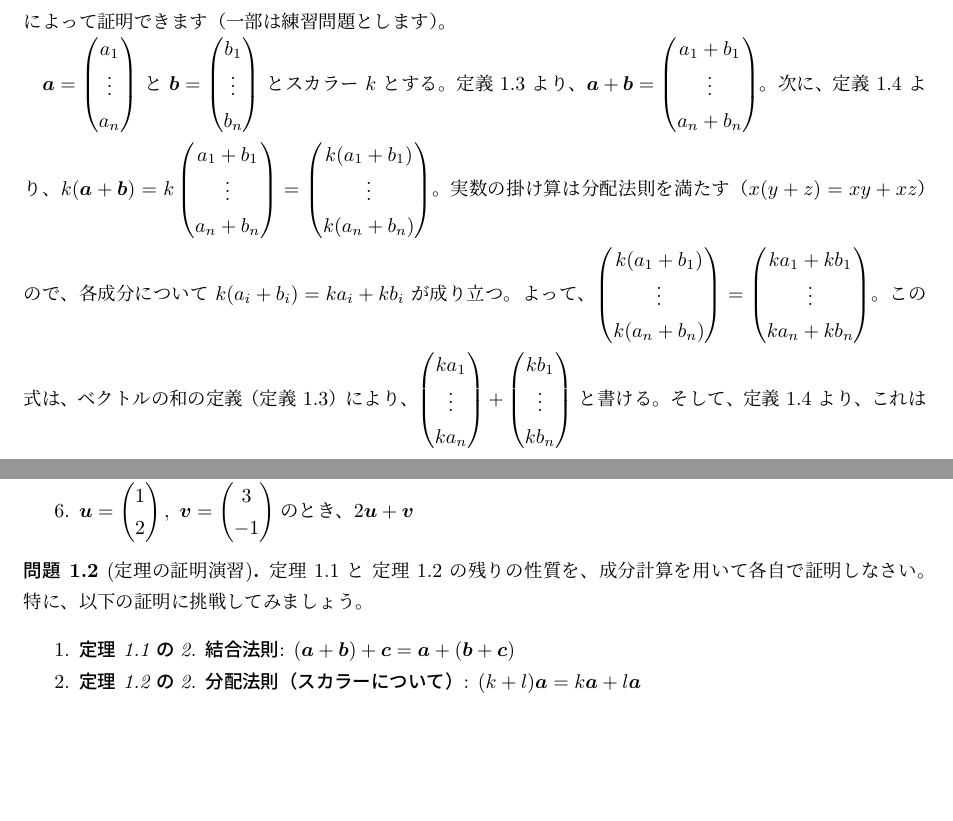
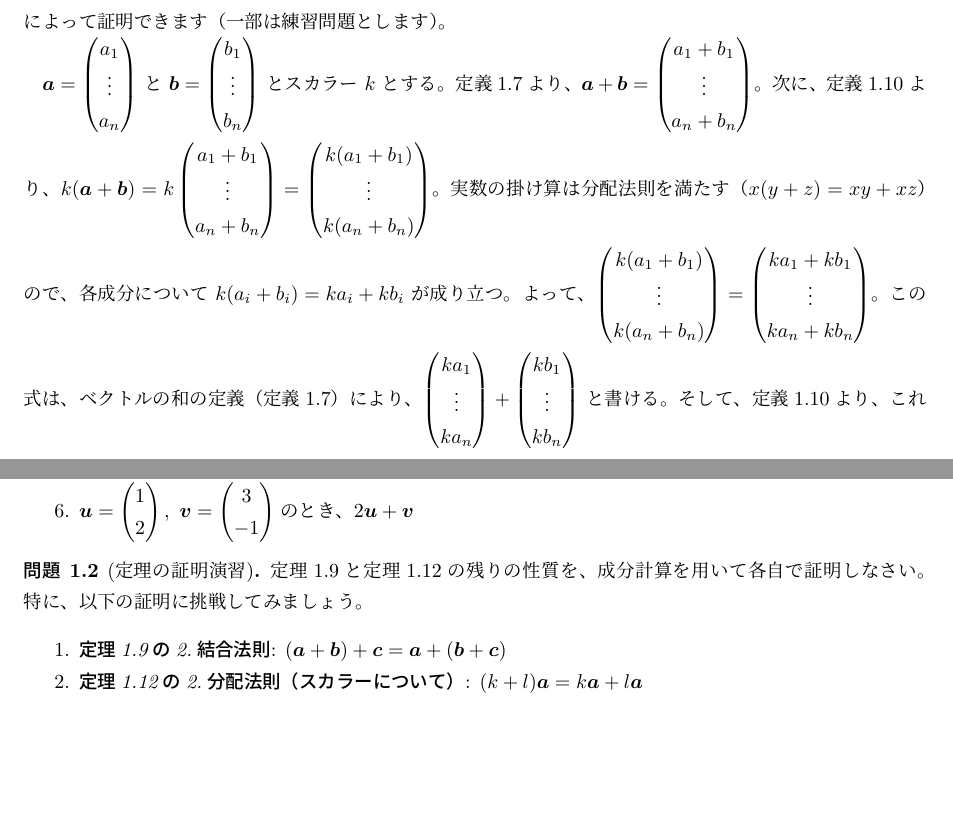
Before and after one commit to oshimayuki1124/linear_algebra_text, a LaTeX document (gemini_text.tex, which reads chapter1.tex): two parts of pages 4 and 5 of 26, joined at a grey line, cut so that both start at the same text, the shorter picture padded with empty space. Compiled offline with pLaTeX and dvipdfmx.

Commit message:
chapter1 referenceを追加

```diff
--- a/chapter1.tex
+++ b/chapter1.tex
@@ -78,8 +78,7 @@ $2 \begin{pmatrix} 3 \\ 2 \end{pmatrix} = \begin{pmatrix} 2 \times 3 \\ 2 \times
 \end{enumerate}
 \begin{proof*}
 ここでは、\emph{分配法則（ベクトルについて）}の証明を示します。その他の性質は、同様の方法で成分計算によって証明できます（一部は練習問題とします）。\par
-$\bm{a} = \begin{pmatrix} a_1 \\ \vdots \\ a_n \end{pmatrix}$ と $\bm{b} = \begin{pmatrix} b_1 \\ \vdots \\ b_n \end{pmatrix}$ とスカラー $k$ とする。
-定義 1.3 より、$\bm{a} + \bm{b} = \begin{pmatrix} a_1 + b_1 \\ \vdots \\ a_n + b_n \end{pmatrix}$。次に、定義 1.4 より、$k(\bm{a} + \bm{b}) = k \begin{pmatrix} a_1 + b_1 \\ \vdots \\ a_n + b_n \end{pmatrix} = \begin{pmatrix} k(a_1 + b_1) \\ \vdots \\ k(a_n + b_n) \end{pmatrix}$。実数の掛け算は分配法則を満たす（$x(y+z) = xy+xz$）ので、各成分について $k(a_i + b_i) = k a_i + k b_i$ が成り立つ。よって、$\begin{pmatrix} k(a_1 + b_1) \\ \vdots \\ k(a_n + b_n) \end{pmatrix} = \begin{pmatrix} k a_1 + k b_1 \\ \vdots \\ k a_n + k b_n \end{pmatrix}$。この式は、ベクトルの和の定義（定義 1.3）により、$\begin{pmatrix} k a_1 \\ \vdots \\ k a_n \end{pmatrix} + \begin{pmatrix} k b_1 \\ \vdots \\ k b_n \end{pmatrix}$ と書ける。そして、定義 1.4 より、これは $k\bm{a} + k\bm{b}$ に等しい。したがって、$k(\bm{a}+\bm{b}) = k\bm{a} + k\bm{b}$ が成り立つ。(証明終)
+$\bm{a} = \begin{pmatrix} a_1 \\ \vdots \\ a_n \end{pmatrix}$ と $\bm{b} = \begin{pmatrix} b_1 \\ \vdots \\ b_n \end{pmatrix}$ とスカラー $k$ とする。定義\ref{vector_sum}より、$\bm{a} + \bm{b} = \begin{pmatrix} a_1 + b_1 \\ \vdots \\ a_n + b_n \end{pmatrix}$。次に、定義\ref{vector_scalar}より、$k(\bm{a} + \bm{b}) = k \begin{pmatrix} a_1 + b_1 \\ \vdots \\ a_n + b_n \end{pmatrix} = \begin{pmatrix} k(a_1 + b_1) \\ \vdots \\ k(a_n + b_n) \end{pmatrix}$。実数の掛け算は分配法則を満たす（$x(y+z) = xy+xz$）ので、各成分について $k(a_i + b_i) = k a_i + k b_i$ が成り立つ。よって、$\begin{pmatrix} k(a_1 + b_1) \\ \vdots \\ k(a_n + b_n) \end{pmatrix} = \begin{pmatrix} k a_1 + k b_1 \\ \vdots \\ k a_n + k b_n \end{pmatrix}$。この式は、ベクトルの和の定義（定義\ref{vector_sum}）により、$\begin{pmatrix} k a_1 \\ \vdots \\ k a_n \end{pmatrix} + \begin{pmatrix} k b_1 \\ \vdots \\ k b_n \end{pmatrix}$ と書ける。そして、定義\ref{vector_scalar}より、これは $k\bm{a} + k\bm{b}$ に等しい。したがって、$k(\bm{a}+\bm{b}) = k\bm{a} + k\bm{b}$ が成り立つ。(証明終)
 \end{proof*}
 \end{thm}
 
@@ -108,10 +107,10 @@ $\begin{pmatrix} 3 \\ 2 \end{pmatrix} - \begin{pmatrix} 1 \\ 4 \end{pmatrix} = \
 \end{quiz}
 
 \begin{quiz}[定理の証明演習]
-定理 1.1 と 定理 1.2 の残りの性質を、成分計算を用いて各自で証明しなさい。
+定理\ref{vector_sum_property}と定理\ref{vector_scalar_property}の残りの性質を、成分計算を用いて各自で証明しなさい。
 特に、以下の証明に挑戦してみましょう。
 \begin{enumerate}
-\item \emph{定理 1.1 の2. 結合法則}: $(\bm{a} + \bm{b}) + \bm{c} = \bm{a} + (\bm{b} + \bm{c})$
-\item \emph{定理 1.2 の2. 分配法則（スカラーについて）}: $(k+l)\bm{a} = k\bm{a} + l\bm{a}$
+\item \emph{定理\ref{vector_sum_property}の2.結合法則}: $(\bm{a} + \bm{b}) + \bm{c} = \bm{a} + (\bm{b} + \bm{c})$
+\item \emph{定理\ref{vector_scalar_property}の2.分配法則（スカラーについて）}: $(k+l)\bm{a} = k\bm{a} + l\bm{a}$
 \end{enumerate}
 \end{quiz}
```
Also changed, not shown: gemini_text.pdf, chapter1.tex (14 more changed lines).
